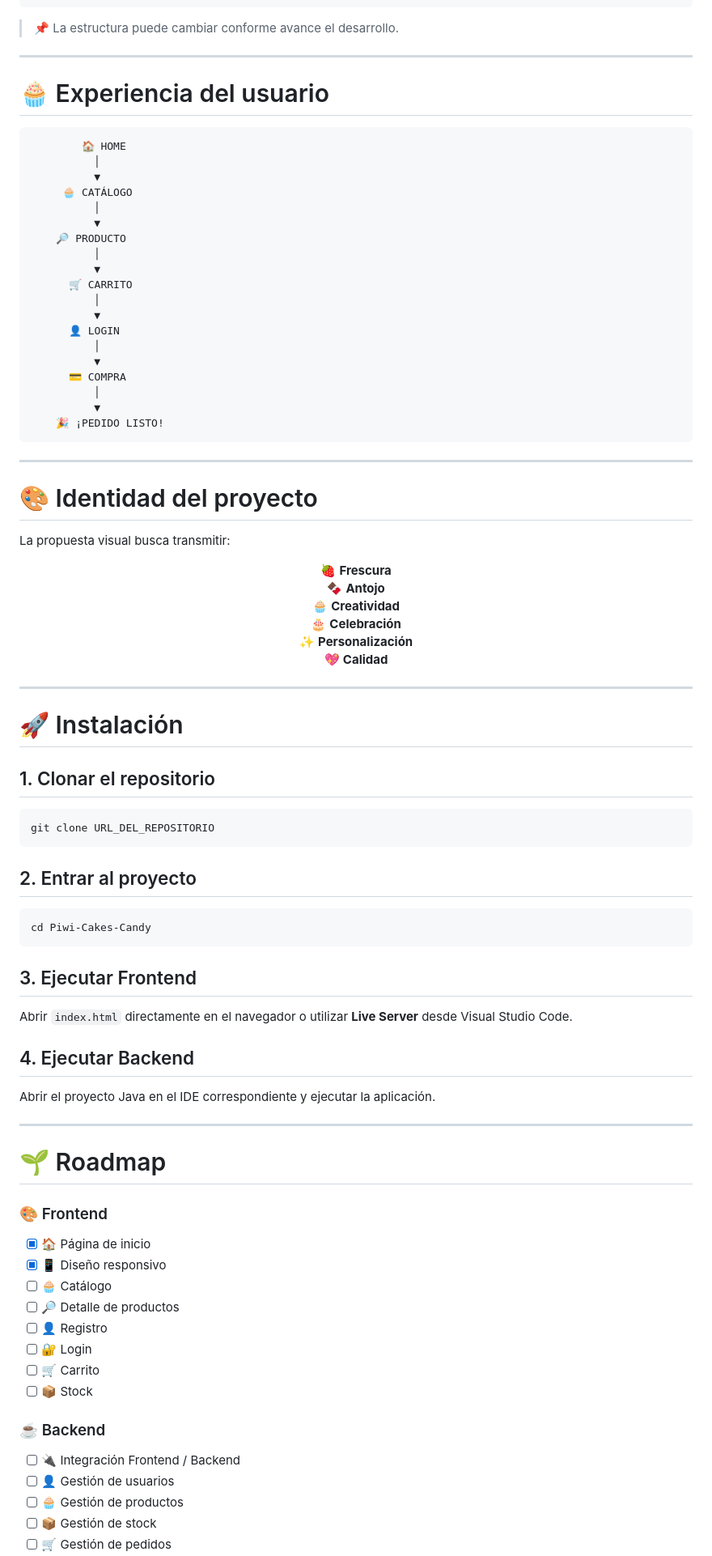
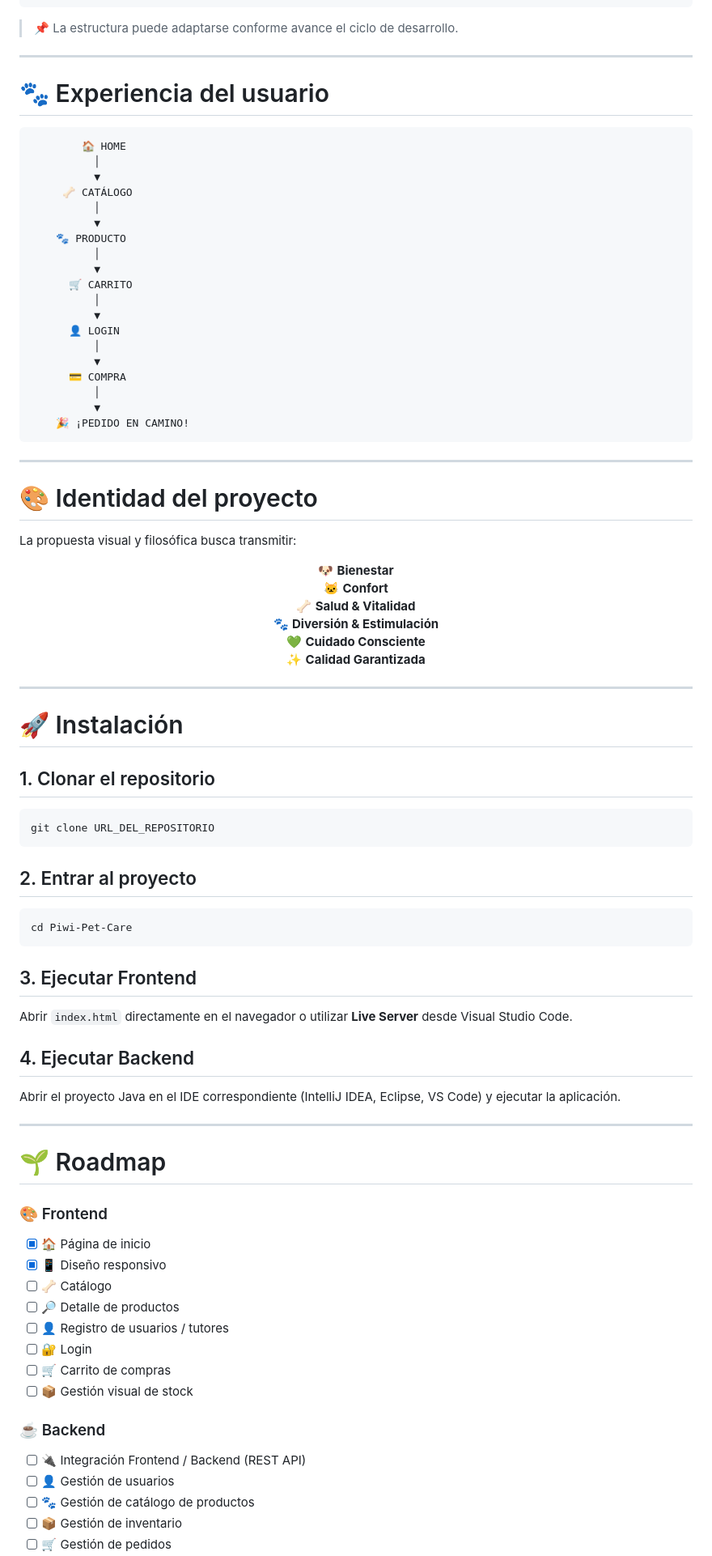
Before and after one commit to piwibaby-dev/Boupetique, a Markdown page: README.md, the part around one of its changes. Shown at 81% size. GitHub-like rendering.

````diff
--- a/README.md
+++ b/README.md
@@ -158,20 +158,20 @@ Piwi-Cakes-Candy/
 └── 📄 .gitignore
 ```
 
-> 📌 La estructura puede cambiar conforme avance el desarrollo.
+> 📌 La estructura puede adaptarse conforme avance el ciclo de desarrollo.
 
 ---
 
-# 🧁 Experiencia del usuario
+# 🐾 Experiencia del usuario
 
 ```text
         🏠 HOME
           │
           ▼
-     🧁 CATÁLOGO
+     🦴 CATÁLOGO
           │
           ▼
-    🔎 PRODUCTO
+    🐾 PRODUCTO
           │
           ▼
       🛒 CARRITO
@@ -183,23 +183,23 @@ Piwi-Cakes-Candy/
       💳 COMPRA
           │
           ▼
-    🎉 ¡PEDIDO LISTO!
+    🎉 ¡PEDIDO EN CAMINO!
 ```
 
 ---
 
 # 🎨 Identidad del proyecto
 
-La propuesta visual busca transmitir:
+La propuesta visual y filosófica busca transmitir:
 
 <div align="center">
 
-🍓 **Frescura**
-🍫 **Antojo**
-🧁 **Creatividad**
-🎂 **Celebración**
-✨ **Personalización**
-💖 **Calidad**
+🐶 **Bienestar**
+🐱 **Confort**
+🦴 **Salud & Vitalidad**
+🐾 **Diversión & Estimulación**
+💚 **Cuidado Consciente**
+✨ **Calidad Garantizada**
 
 </div>
 
@@ -216,7 +216,7 @@ git clone URL_DEL_REPOSITORIO
 ## 2. Entrar al proyecto
 
 ```bash
-cd Piwi-Cakes-Candy
+cd Piwi-Pet-Care
 ```
 
 ## 3. Ejecutar Frontend
@@ -225,7 +225,7 @@ Abrir `index.html` directamente en el navegador o utilizar **Live Server** desde
 
 ## 4. Ejecutar Backend
 
-Abrir el proyecto Java en el IDE correspondiente y ejecutar la aplicación.
+Abrir el proyecto Java en el IDE correspondiente (IntelliJ IDEA, Eclipse, VS Code) y ejecutar la aplicación.
 
 ---
 
@@ -235,17 +235,17 @@ Abrir el proyecto Java en el IDE correspondiente y ejecutar la aplicación.
 
 - [x] 🏠 Página de inicio
 - [x] 📱 Diseño responsivo
-- [ ] 🧁 Catálogo
+- [ ] 🦴 Catálogo
 - [ ] 🔎 Detalle de productos
-- [ ] 👤 Registro
+- [ ] 👤 Registro de usuarios / tutores
 - [ ] 🔐 Login
-- [ ] 🛒 Carrito
-- [ ] 📦 Stock
+- [ ] 🛒 Carrito de compras
+- [ ] 📦 Gestión visual de stock
 
 ### ☕ Backend
 
-- [ ] 🔌 Integración Frontend / Backend
+- [ ] 🔌 Integración Frontend / Backend (REST API)
 - [ ] 👤 Gestión de usuarios
-- [ ] 🧁 Gestión de productos
-- [ ] 📦 Gestión de stock
+- [ ] 🐾 Gestión de catálogo de productos
+- [ ] 📦 Gestión de inventario
 - [ ] 🛒 Gestión de pedidos
````
Also changed, not shown: other parts of README.md (+54 -56 lines).
